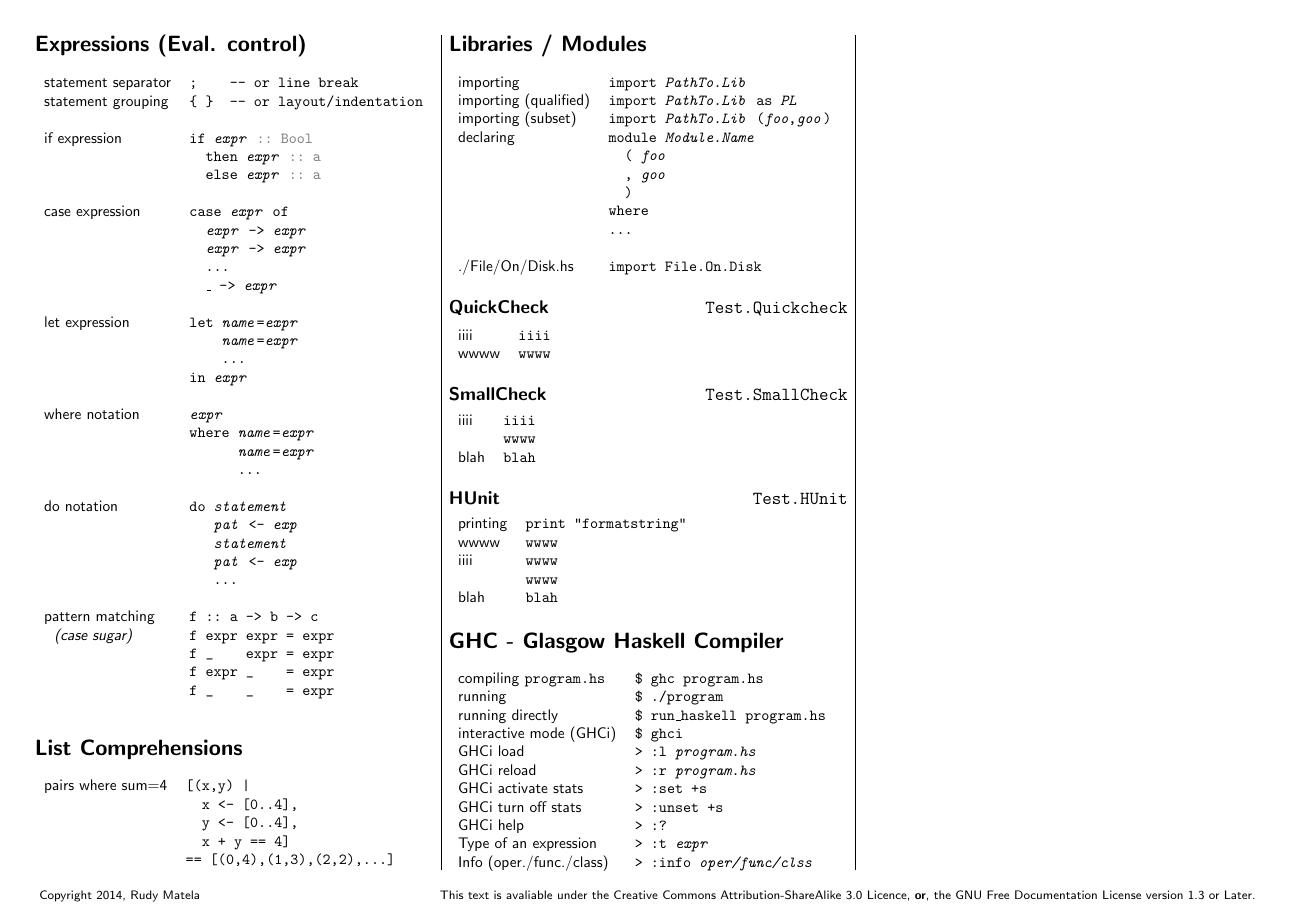
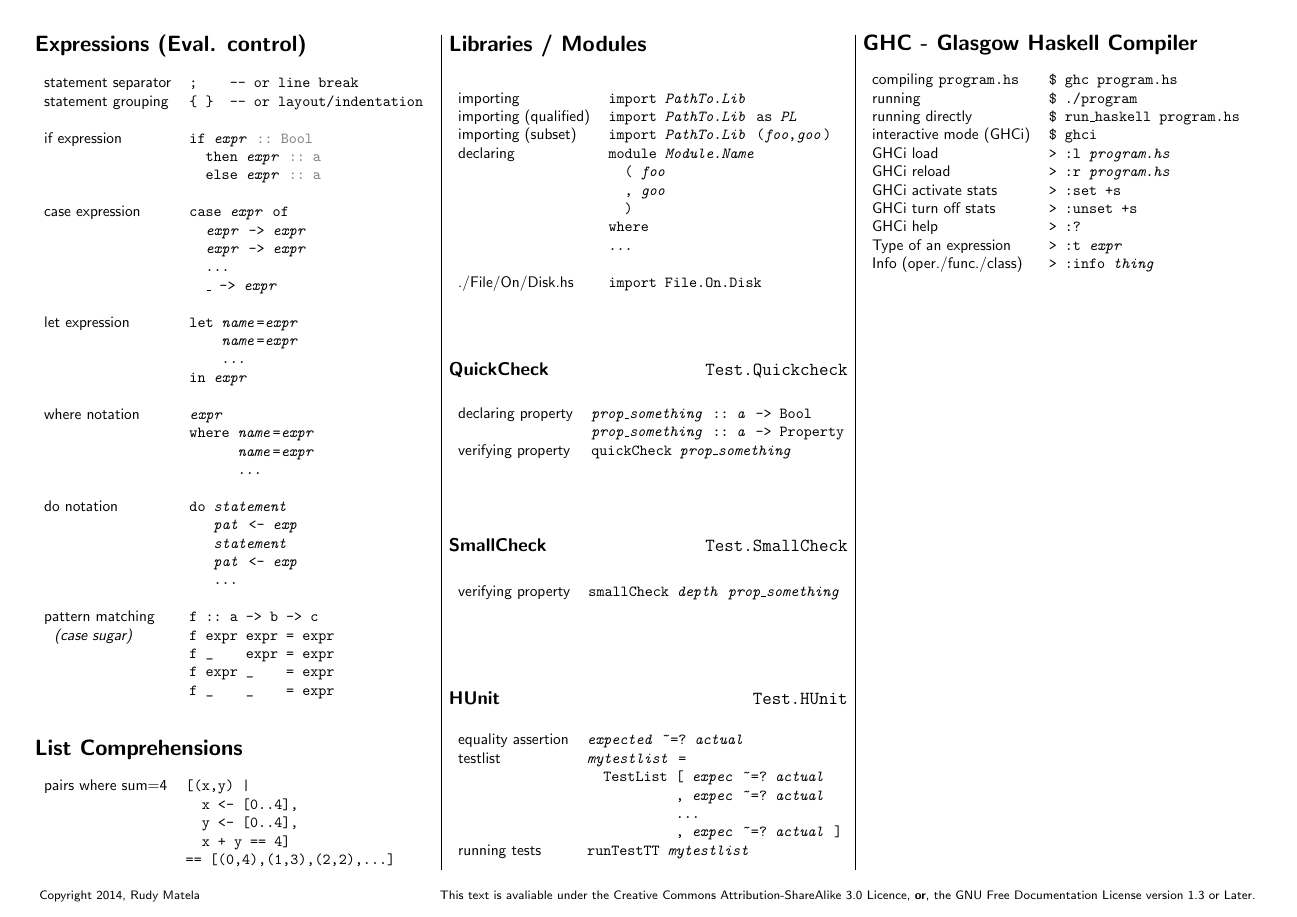
Before and after one commit to rudymatela/concise-cheat-sheets, a LaTeX document (haskell-ucs.tex): page 2 of 2. Compiled offline with pdfLaTeX.

Commit message:
Added more description.

```diff
--- a/haskell-ucs.tex
+++ b/haskell-ucs.tex
@@ -245,27 +245,31 @@
 \subsection{QuickCheck \hfill \C{Test.Quickcheck}}
 
 \begin{ldesc}
-	\li[iiii] iiii
-	\li[wwww] wwww
+	\li[declaring property]
+		\I{prop\_something} ::\s{}\I{a}\s{}->\s{}Bool \li
+		\I{prop\_something} ::\s{}\I{a}\s{}->\s{}Property
+	\li[verifying property]
+		quickCheck \I{prop\_something}
 \end{ldesc}
 
 \subsection{SmallCheck \hfill \C{Test.SmallCheck}}
 
 \begin{ldesc}
-	\li[iiii] iiii
-	\li       wwww
-	\li[blah] blah
+	\li[verifying property]
+		smallCheck \I{depth} \I{prop\_something}
 \end{ldesc}
 
 
 \subsection{HUnit \hfill \C{Test.HUnit}}
 
 \begin{ldesc}
-	\li[printing] print "formatstring"
-	\li[wwww] wwww
-	\li[iiii] wwww
-	\li       wwww
-	\li[blah] blah
+	\li[equality assertion] \I{expected} \~{}=?\s\I{actual}
+	\li[testlist]           \I{mytestlist} = \li
+							\s\s{}TestList\s{}[ \I{expec} \~{}=?\s\I{actual} \li
+						\s\s\s\s\s\s\s\s\s\s\s, \I{expec} \~{}=?\s\I{actual} \li
+						\s\s\s\s\s\s\s\s\s\s\s... \li
+						\s\s\s\s\s\s\s\s\s\s\s, \I{expec} \~{}=?\s\I{actual} ]
+	\li[running tests]      runTestTT \I{mytestlist}
 \end{ldesc}
 
 
@@ -282,7 +286,7 @@
 	\li[GHCi turn off stats]      \verb+>+ :unset +s
 	\li[GHCi help]                \verb+>+ :?
 	\li[Type of an expression]    \verb+>+ :t \I{expr}
-	\li[Info (oper./func./class)] \verb+>+ :info \I{oper/func/clss}
+	\li[Info (oper./func./class)] \verb+>+ :info \I{thing}
 \end{ldesc}
 
 \end{document}
```
